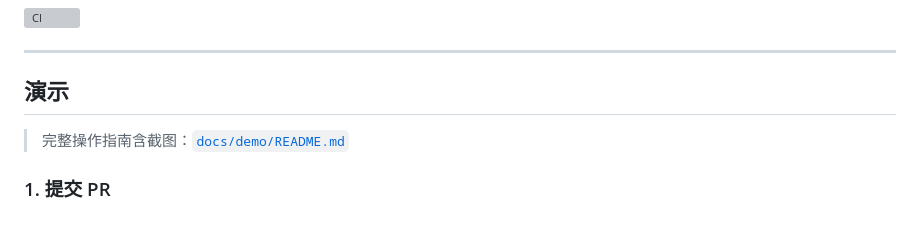
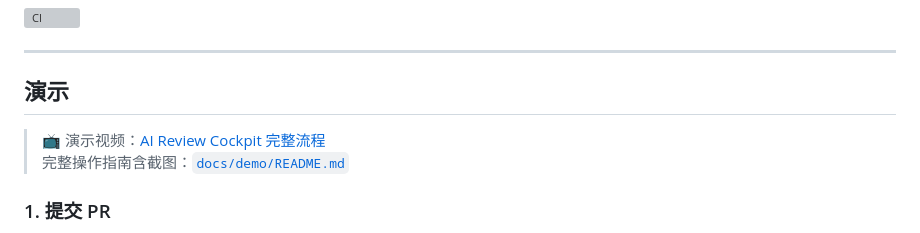
Before and after one commit to HuLi-12/ai-pre-review, a Markdown page: README.md, the part around the change. Rendered like a GitHub page; grey boxes are pictures that could not be loaded.

Commit message:
docs: add B站 demo video link to README
Co-Authored-By: Claude Opus 4.7 <noreply@anthropic.com>

```diff
--- a/README.md
+++ b/README.md
@@ -25,6 +25,7 @@ AI semantic review is validated through real PR replay and manual inspection.
 
 ## 演示
 
+> 📺 演示视频：[AI Review Cockpit 完整流程](https://b23.tv/JcFwsMp)
 > 完整操作指南含截图：[`docs/demo/README.md`](docs/demo/README.md)
 
 ### 1. 提交 PR
```
